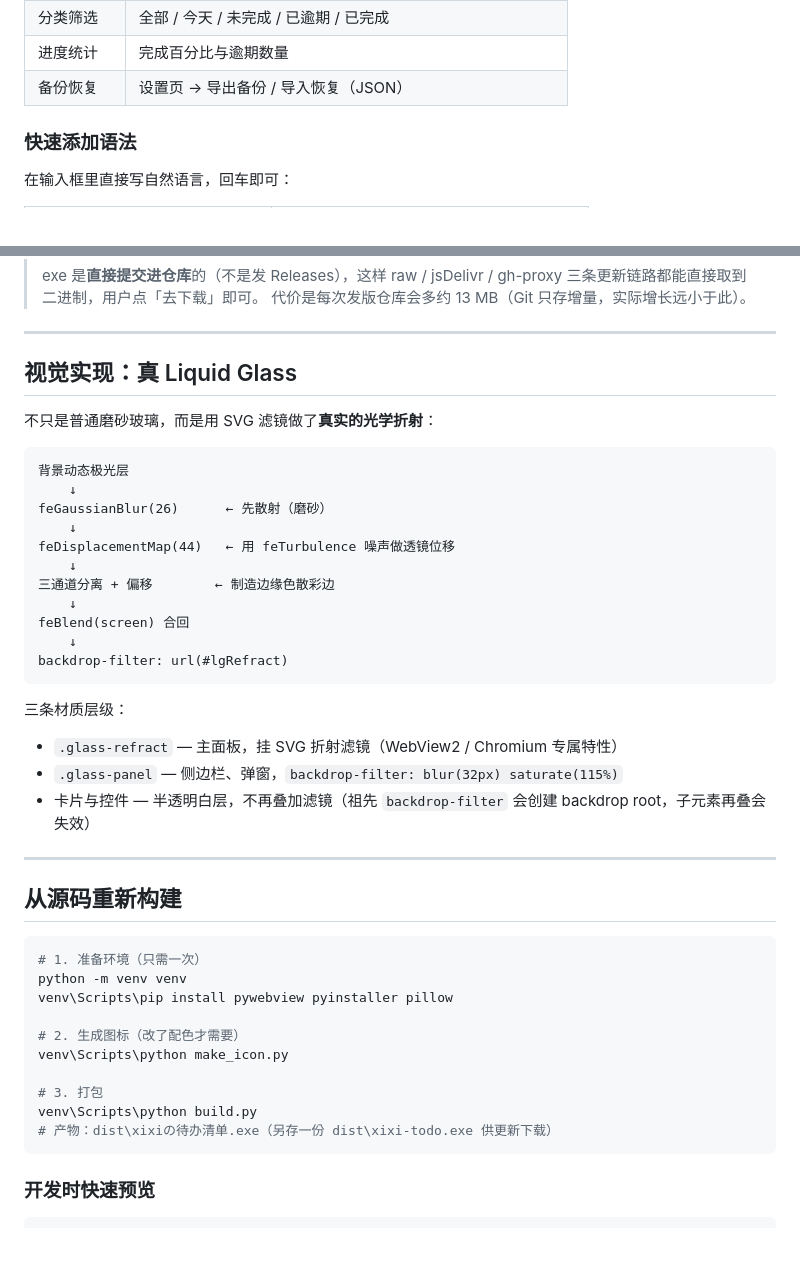
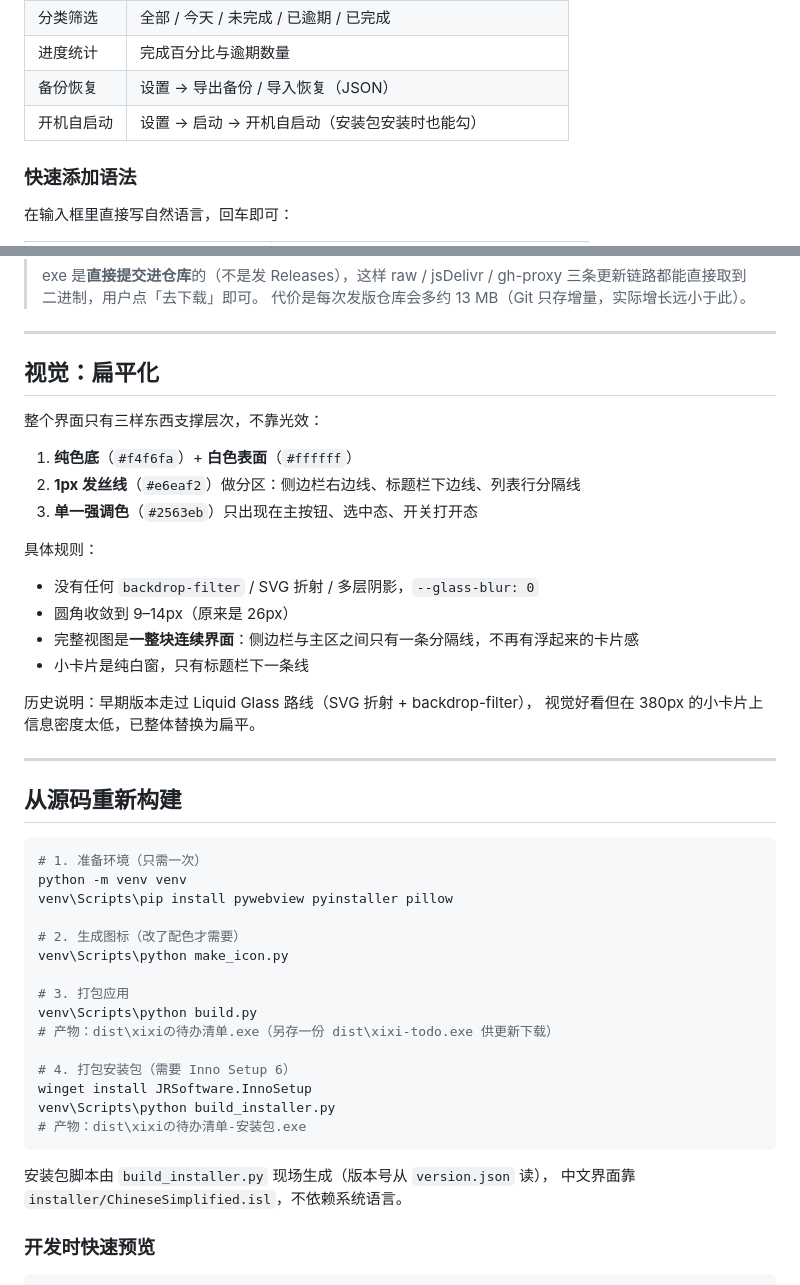
Before and after one commit to NiUKinGDoM/xixi-todo, a Markdown page: README.md, 2 parts joined by grey strips. GitHub-like rendering; blank space fills up the shorter version.

````diff
--- a/README.md
+++ b/README.md
@@ -66,7 +77,8 @@ Windows 桌面待办清单，采用 Apple Liquid Glass（液态玻璃）视觉
 | 编辑 / 删除 | 悬停任务点铅笔 / 垃圾桶图标 |
 | 分类筛选 | 全部 / 今天 / 未完成 / 已逾期 / 已完成 |
 | 进度统计 | 完成百分比与逾期数量 |
-| 备份恢复 | 设置页 → 导出备份 / 导入恢复（JSON） |
+| 备份恢复 | 设置 → 导出备份 / 导入恢复（JSON） |
+| 开机自启动 | 设置 → 启动 → 开机自启动（安装包安装时也能勾） |
 
 ### 快速添加语法
 
@@ -165,29 +177,23 @@ curl -s "https://cdn.jsdelivr.net/gh/NiUKinGDoM/xixi-todo@main/version.json" | h
 
 ---
 
-## 视觉实现：真 Liquid Glass
+## 视觉：扁平化
 
-不只是普通磨砂玻璃，而是用 SVG 滤镜做了**真实的光学折射**：
+整个界面只有三样东西支撑层次，不靠光效：
 
-```
-背景动态极光层
-    ↓
-feGaussianBlur(26)      ← 先散射（磨砂）
-    ↓
-feDisplacementMap(44)   ← 用 feTurbulence 噪声做透镜位移
-    ↓
-三通道分离 + 偏移        ← 制造边缘色散彩边
-    ↓
-feBlend(screen) 合回
-    ↓
-backdrop-filter: url(#lgRefract)
-```
+1. **纯色底**（`#f4f6fa`）+ **白色表面**（`#ffffff`）
+2. **1px 发丝线**（`#e6eaf2`）做分区：侧边栏右边线、标题栏下边线、列表行分隔线
+3. **单一强调色**（`#2563eb`）只出现在主按钮、选中态、开关打开态
 
-三条材质层级：
+具体规则：
 
-- `.glass-refract` — 主面板，挂 SVG 折射滤镜（WebView2 / Chromium 专属特性）
-- `.glass-panel` — 侧边栏、弹窗，`backdrop-filter: blur(32px) saturate(115%)`
-- 卡片与控件 — 半透明白层，不再叠加滤镜（祖先 `backdrop-filter` 会创建 backdrop root，子元素再叠会失效）
+- 没有任何 `backdrop-filter` / SVG 折射 / 多层阴影，`--glass-blur: 0`
+- 圆角收敛到 9–14px（原来是 26px）
+- 完整视图是**一整块连续界面**：侧边栏与主区之间只有一条分隔线，不再有浮起来的卡片感
+- 小卡片是纯白窗，只有标题栏下一条线
+
+历史说明：早期版本走过 Liquid Glass 路线（SVG 折射 + backdrop-filter），
+视觉好看但在 380px 的小卡片上信息密度太低，已整体替换为扁平。
 
 ---
 
@@ -201,10 +207,18 @@ venv\Scripts\pip install pywebview pyinstaller pillow
 # 2. 生成图标（改了配色才需要）
 venv\Scripts\python make_icon.py
 
-# 3. 打包
+# 3. 打包应用
 venv\Scripts\python build.py
 # 产物：dist\xixiの待办清单.exe（另存一份 dist\xixi-todo.exe 供更新下载）
+
+# 4. 打包安装包（需要 Inno Setup 6）
+winget install JRSoftware.InnoSetup
+venv\Scripts\python build_installer.py
+# 产物：dist\xixiの待办清单-安装包.exe
 ```
+
+安装包脚本由 `build_installer.py` 现场生成（版本号从 `version.json` 读），
+中文界面靠 `installer/ChineseSimplified.isl`，不依赖系统语言。
 
 ### 开发时快速预览
 
````
Also changed, not shown: other parts of README.md (+41 -17 lines), ui/preview-mini.png, ui/preview-settings.png, ui/preview.png, 13 other files.
